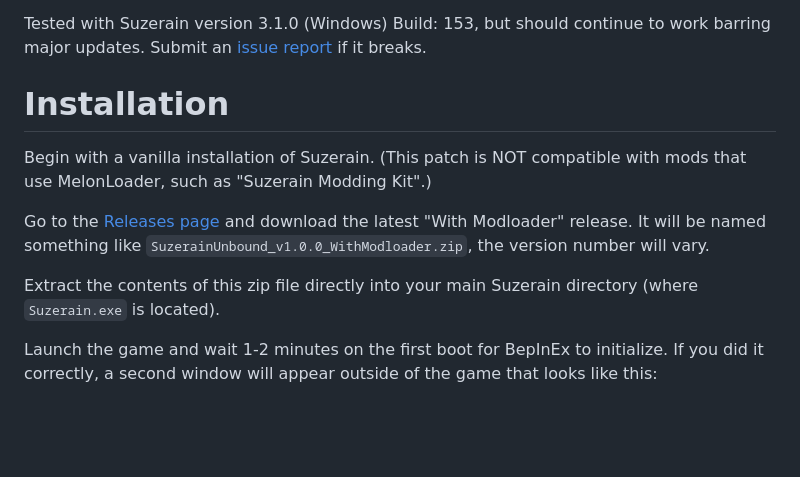
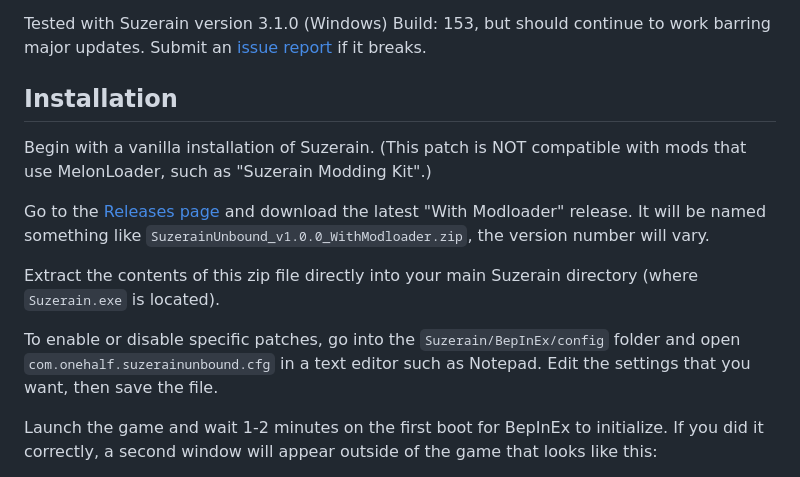
Before and after one commit to KawaiiFiveO/SuzerainUnbound, a Markdown page: README.md, the part around one of its changes. Rendered like a GitHub page; blank space fills up the shorter version.

```diff
--- a/README.md
+++ b/README.md
@@ -22,13 +22,15 @@ Latest release of Suzerain Unbound: v1.0.0
 
 Tested with Suzerain version 3.1.0 (Windows) Build: 153, but should continue to work barring major updates. Submit an [issue report](https://github.com/KawaiiFiveO/SuzerainUnbound/issues) if it breaks.
 
-# Installation
+## Installation
 
 Begin with a vanilla installation of Suzerain. (This patch is NOT compatible with mods that use MelonLoader, such as "Suzerain Modding Kit".)
 
 Go to the [Releases page](https://github.com/KawaiiFiveO/SuzerainUnbound/releases) and download the latest "With Modloader" release. It will be named something like `SuzerainUnbound_v1.0.0_WithModloader.zip`, the version number will vary.
 
 Extract the contents of this zip file directly into your main Suzerain directory (where `Suzerain.exe` is located).
+
+To enable or disable specific patches, go into the `Suzerain/BepInEx/config` folder and open `com.onehalf.suzerainunbound.cfg` in a text editor such as Notepad. Edit the settings that you want, then save the file.
 
 Launch the game and wait 1-2 minutes on the first boot for BepInEx to initialize. If you did it correctly, a second window will appear outside of the game that looks like this:
 
```
Also changed, not shown: other parts of README.md (+1 -1 lines).
